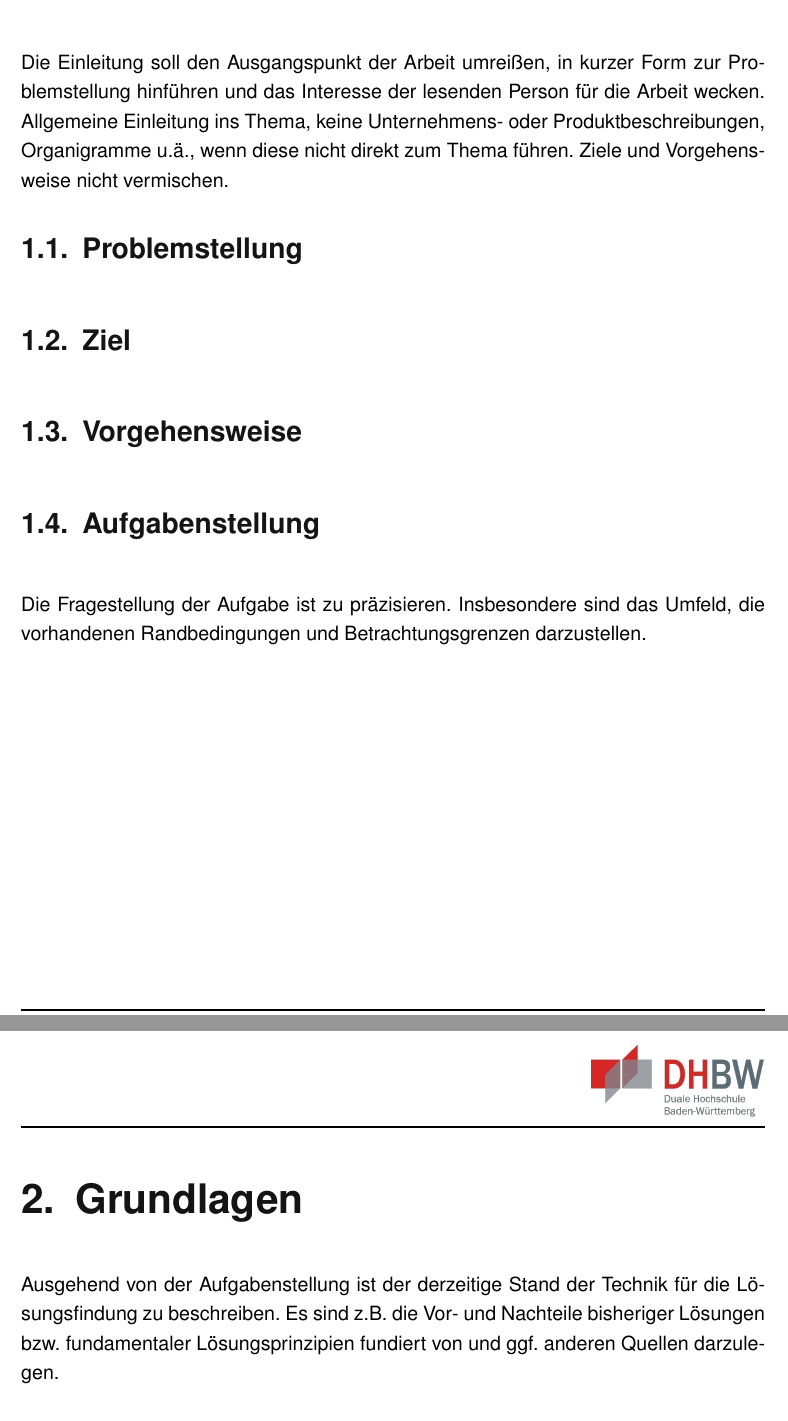
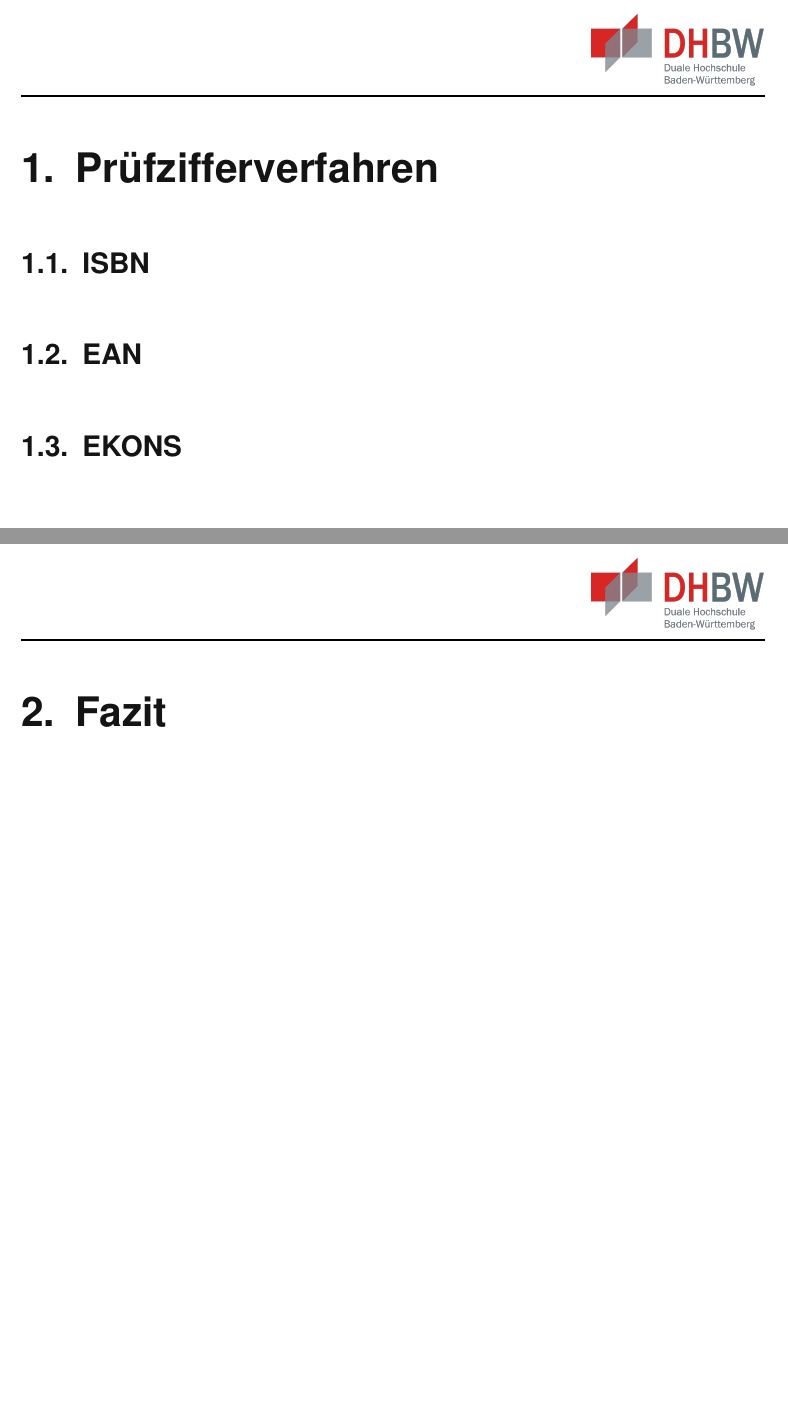
Before and after one commit to BH0454/Pruefzifferverfahren_DiskreteMathematik, a LaTeX thesis (main.tex, which reads content/02_ISBN.tex, content/03_EAN.tex, content/04_EKONS.tex): two parts of pages 10 and 11 of 25 before the commit and two parts of pages 9 and 10 of 22 after it, joined at a grey line, cut at the place of the change, the shorter picture padded with empty space. Compiled offline with pdfLaTeX.

Commit message:
anlage dokumente

```diff
--- /dev/null
+++ b/content/02_ISBN.tex
@@ -0,0 +1,4 @@
+\chapter{Prüfzifferverfahren}
+
+
+\section{ISBN}
--- /dev/null
+++ b/content/03_EAN.tex
@@ -0,0 +1,3 @@
+%!TEX root = ../main.tex
+
+\section{EAN}
--- /dev/null
+++ b/content/04_EKONS.tex
@@ -0,0 +1,4 @@
+
+%!TEX root = ../main.tex
+
+\section{EKONS}
--- a/content/40_Ausblick.tex
+++ b/content/05_Ausblick.tex
@@ -1,6 +1,6 @@
 %!TEX root = ../main.tex
 
-\chapter{Zusammenfassung}
+\chapter{Fazit}
 Aufgabenstellung, Vorgehensweise und wesentliche Ergebnisse werden kurz und präzise dargestellt und kritisch reflektiert. Die Zusammenfassung ist eigenständig verständlich. Länge ca. 1 bis 1,5 Seiten (Problem, Ziele, Vorgehensweise, Ergebnisse und Ausblick).
 
 \chapter{Ausblick}
--- a/content/10_Problemstellung.tex
+++ /dev/null
@@ -1,13 +0,0 @@
-%!TEX root = ../main.tex
-
-\chapter{Einleitung}
-Die Einleitung soll den Ausgangspunkt der Arbeit umreißen, in kurzer Form zur Problemstellung hinführen und das Interesse der lesenden Person für die Arbeit wecken. Allgemeine Einleitung ins Thema, keine Unternehmens- oder Produktbeschreibungen, Organigramme u.ä., wenn diese nicht direkt zum Thema führen. Ziele und Vorgehensweise nicht vermischen.
-
-\section{Problemstellung}
-
-\section{Ziel}
-
-\section{Vorgehensweise}
-
-\section{Aufgabenstellung}
-Die Fragestellung der Aufgabe ist zu präzisieren. Insbesondere sind das Umfeld, die vorhandenen Randbedingungen und Betrachtungsgrenzen darzustellen.
--- a/content/20_Grundlagen.tex
+++ /dev/null
@@ -1,5 +0,0 @@
-
-%!TEX root = ../main.tex
-
-\chapter{Grundlagen}
-Ausgehend von der Aufgabenstellung ist der derzeitige Stand der Technik für die Lösungsfindung zu beschreiben. Es sind z.B. die Vor- und Nachteile bisheriger Lösungen bzw. fundamentaler Lösungsprinzipien fundiert von und ggf. anderen Quellen darzulegen.
--- a/content/30_Hauptteil.tex
+++ /dev/null
@@ -1,5 +0,0 @@
-%!TEX root = ../main.tex
-
-\chapter{Hauptteil}
-
-Der Text soll knapp und klar sein und die wesentlichen Gedanken der Arbeit beinhalten. Ein gewähltes Verfahren oder ein bestimmter Lösungsweg muss begründet werden. Es ist nicht notwendig, alle Vorversuche einzeln zu schildern. Bei Versuchen sind Voraussetzungen und Vernachlässigungen sowie die Anordnung, Leistungsfähigkeit und Messgenauigkeit der Versuchsanordnung anzugeben. \\ Die Ergebnisse der Arbeit sind unter Berücksichtigung der Voraussetzungen ausführlich zu diskutieren und mit den bereits bekannten Anschauungen und Erfahrungen zu vergleichen. \\ Ziel der Arbeit ist es, eindeutige Folgerungen und Richtlinien für die Praxis zu finden.
```
Also changed, not shown: content/01_Einleitung.tex (added, +7 -0 lines), content/chapters.tex (+5 -4 lines), 1 other file.
